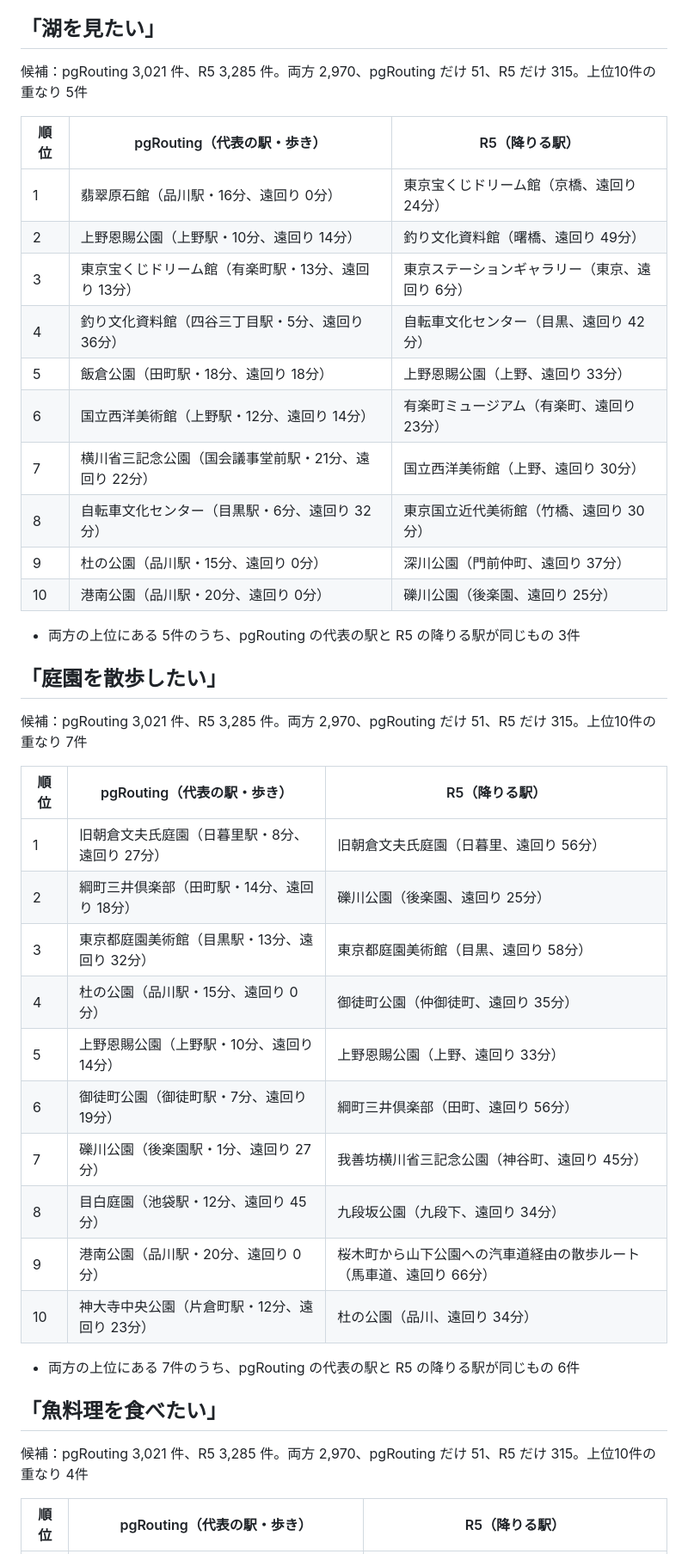
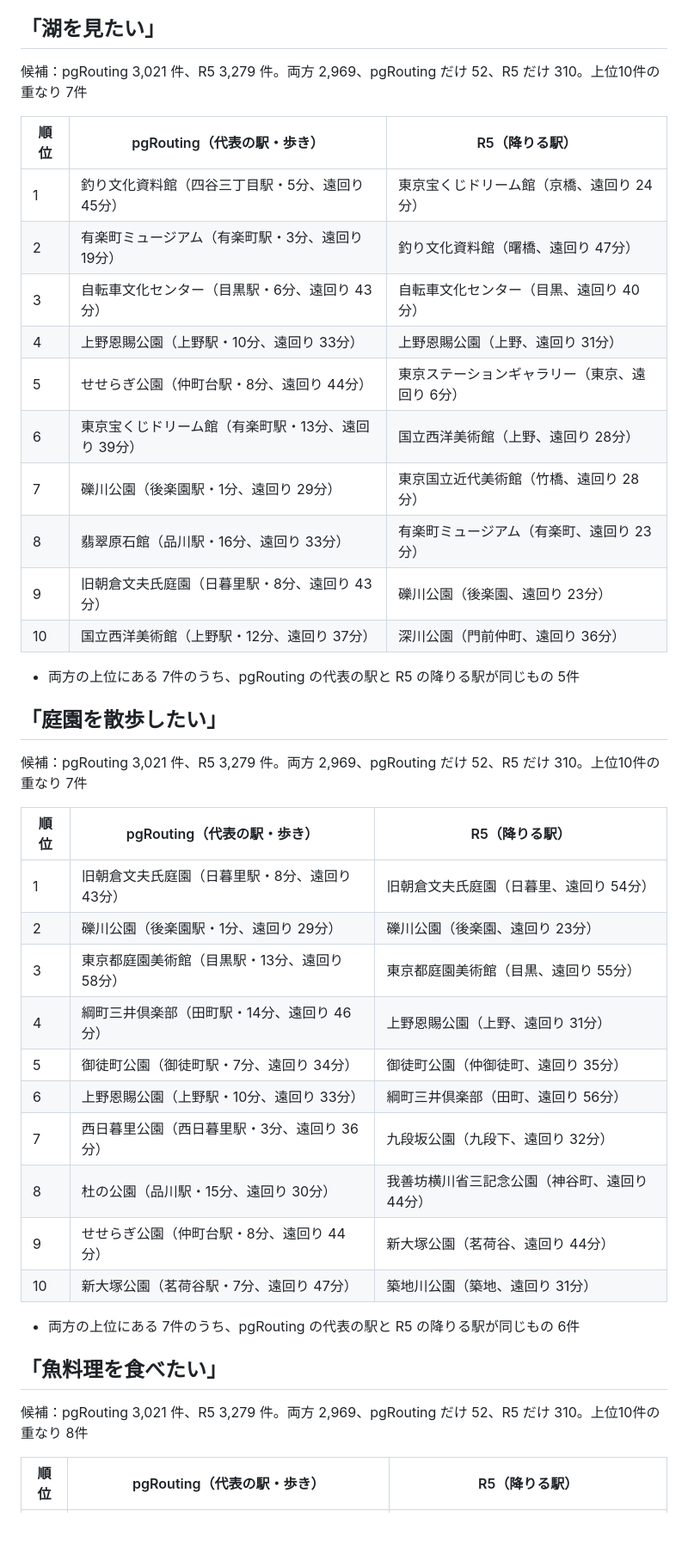
Before and after one commit to ex-day/poc, a Markdown page: reach/results/r5_suggest_compare.md, the part around one of its changes. Shown at 86% size. Drawn GitHub-style; blank space fills up the shorter version.

```diff
--- a/reach/results/r5_suggest_compare.md
+++ b/reach/results/r5_suggest_compare.md
@@ -48,45 +48,45 @@
 
 ## 「湖を見たい」
 
-候補：pgRouting 3,021 件、R5 3,285 件。両方 2,970、pgRouting だけ 51、R5 だけ 315。上位10件の重なり 5件
+候補：pgRouting 3,021 件、R5 3,279 件。両方 2,969、pgRouting だけ 52、R5 だけ 310。上位10件の重なり 7件
 
 | 順位 | pgRouting（代表の駅・歩き） | R5（降りる駅） |
 |---|---|---|
-| 1 | 翡翠原石館（品川駅・16分、遠回り 0分） | 東京宝くじドリーム館（京橋、遠回り 24分） |
-| 2 | 上野恩賜公園（上野駅・10分、遠回り 14分） | 釣り文化資料館（曙橋、遠回り 49分） |
-| 3 | 東京宝くじドリーム館（有楽町駅・13分、遠回り 13分） | 東京ステーションギャラリー（東京、遠回り 6分） |
-| 4 | 釣り文化資料館（四谷三丁目駅・5分、遠回り 36分） | 自転車文化センター（目黒、遠回り 42分） |
-| 5 | 飯倉公園（田町駅・18分、遠回り 18分） | 上野恩賜公園（上野、遠回り 33分） |
-| 6 | 国立西洋美術館（上野駅・12分、遠回り 14分） | 有楽町ミュージアム（有楽町、遠回り 23分） |
-| 7 | 横川省三記念公園（国会議事堂前駅・21分、遠回り 22分） | 国立西洋美術館（上野、遠回り 30分） |
-| 8 | 自転車文化センター（目黒駅・6分、遠回り 32分） | 東京国立近代美術館（竹橋、遠回り 30分） |
-| 9 | 杜の公園（品川駅・15分、遠回り 0分） | 深川公園（門前仲町、遠回り 37分） |
-| 10 | 港南公園（品川駅・20分、遠回り 0分） | 礫川公園（後楽園、遠回り 25分） |
+| 1 | 釣り文化資料館（四谷三丁目駅・5分、遠回り 45分） | 東京宝くじドリーム館（京橋、遠回り 24分） |
+| 2 | 有楽町ミュージアム（有楽町駅・3分、遠回り 19分） | 釣り文化資料館（曙橋、遠回り 47分） |
+| 3 | 自転車文化センター（目黒駅・6分、遠回り 43分） | 自転車文化センター（目黒、遠回り 40分） |
+| 4 | 上野恩賜公園（上野駅・10分、遠回り 33分） | 上野恩賜公園（上野、遠回り 31分） |
+| 5 | せせらぎ公園（仲町台駅・8分、遠回り 44分） | 東京ステーションギャラリー（東京、遠回り 6分） |
+| 6 | 東京宝くじドリーム館（有楽町駅・13分、遠回り 39分） | 国立西洋美術館（上野、遠回り 28分） |
+| 7 | 礫川公園（後楽園駅・1分、遠回り 29分） | 東京国立近代美術館（竹橋、遠回り 28分） |
+| 8 | 翡翠原石館（品川駅・16分、遠回り 33分） | 有楽町ミュージアム（有楽町、遠回り 23分） |
+| 9 | 旧朝倉文夫氏庭園（日暮里駅・8分、遠回り 43分） | 礫川公園（後楽園、遠回り 23分） |
+| 10 | 国立西洋美術館（上野駅・12分、遠回り 37分） | 深川公園（門前仲町、遠回り 36分） |
 
-- 両方の上位にある 5件のうち、pgRouting の代表の駅と R5 の降りる駅が同じもの 3件
+- 両方の上位にある 7件のうち、pgRouting の代表の駅と R5 の降りる駅が同じもの 5件
 
 ## 「庭園を散歩したい」
 
-候補：pgRouting 3,021 件、R5 3,285 件。両方 2,970、pgRouting だけ 51、R5 だけ 315。上位10件の重なり 7件
+候補：pgRouting 3,021 件、R5 3,279 件。両方 2,969、pgRouting だけ 52、R5 だけ 310。上位10件の重なり 7件
 
 | 順位 | pgRouting（代表の駅・歩き） | R5（降りる駅） |
 |---|---|---|
-| 1 | 旧朝倉文夫氏庭園（日暮里駅・8分、遠回り 27分） | 旧朝倉文夫氏庭園（日暮里、遠回り 56分） |
-| 2 | 綱町三井倶楽部（田町駅・14分、遠回り 18分） | 礫川公園（後楽園、遠回り 25分） |
-| 3 | 東京都庭園美術館（目黒駅・13分、遠回り 32分） | 東京都庭園美術館（目黒、遠回り 58分） |
-| 4 | 杜の公園（品川駅・15分、遠回り 0分） | 御徒町公園（仲御徒町、遠回り 35分） |
-| 5 | 上野恩賜公園（上野駅・10分、遠回り 14分） | 上野恩賜公園（上野、遠回り 33分） |
-| 6 | 御徒町公園（御徒町駅・7分、遠回り 19分） | 綱町三井倶楽部（田町、遠回り 56分） |
-| 7 | 礫川公園（後楽園駅・1分、遠回り 27分） | 我善坊横川省三記念公園（神谷町、遠回り 45分） |
-| 8 | 目白庭園（池袋駅・12分、遠回り 45分） | 九段坂公園（九段下、遠回り 34分） |
-| 9 | 港南公園（品川駅・20分、遠回り 0分） | 桜木町から山下公園への汽車道経由の散歩ルート（馬車道、遠回り 66分） |
-| 10 | 神大寺中央公園（片倉町駅・12分、遠回り 23分） | 杜の公園（品川、遠回り 34分） |
+| 1 | 旧朝倉文夫氏庭園（日暮里駅・8分、遠回り 43分） | 旧朝倉文夫氏庭園（日暮里、遠回り 54分） |
+| 2 | 礫川公園（後楽園駅・1分、遠回り 29分） | 礫川公園（後楽園、遠回り 23分） |
+| 3 | 東京都庭園美術館（目黒駅・13分、遠回り 58分） | 東京都庭園美術館（目黒、遠回り 55分） |
+| 4 | 綱町三井倶楽部（田町駅・14分、遠回り 46分） | 上野恩賜公園（上野、遠回り 31分） |
+| 5 | 御徒町公園（御徒町駅・7分、遠回り 34分） | 御徒町公園（仲御徒町、遠回り 35分） |
+| 6 | 上野恩賜公園（上野駅・10分、遠回り 33分） | 綱町三井倶楽部（田町、遠回り 56分） |
+| 7 | 西日暮里公園（西日暮里駅・3分、遠回り 36分） | 九段坂公園（九段下、遠回り 32分） |
+| 8 | 杜の公園（品川駅・15分、遠回り 30分） | 我善坊横川省三記念公園（神谷町、遠回り 44分） |
+| 9 | せせらぎ公園（仲町台駅・8分、遠回り 44分） | 新大塚公園（茗荷谷、遠回り 44分） |
+| 10 | 新大塚公園（茗荷谷駅・7分、遠回り 47分） | 築地川公園（築地、遠回り 31分） |
 
 - 両方の上位にある 7件のうち、pgRouting の代表の駅と R5 の降りる駅が同じもの 6件
 
 ## 「魚料理を食べたい」
 
-候補：pgRouting 3,021 件、R5 3,285 件。両方 2,970、pgRouting だけ 51、R5 だけ 315。上位10件の重なり 4件
+候補：pgRouting 3,021 件、R5 3,279 件。両方 2,969、pgRouting だけ 52、R5 だけ 310。上位10件の重なり 8件
 
 | 順位 | pgRouting（代表の駅・歩き） | R5（降りる駅） |
 |---|---|---|
```
Also changed, not shown: other parts of reach/results/r5_suggest_compare.md (+48 -48 lines), reach/otp/README.md (+19 -0 lines).
